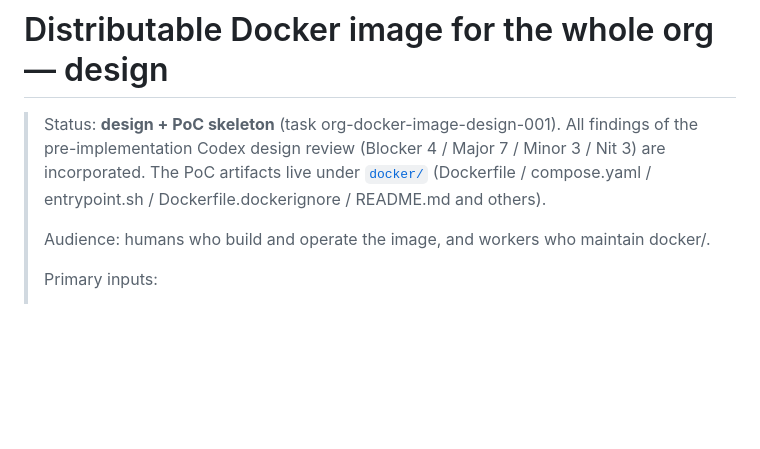
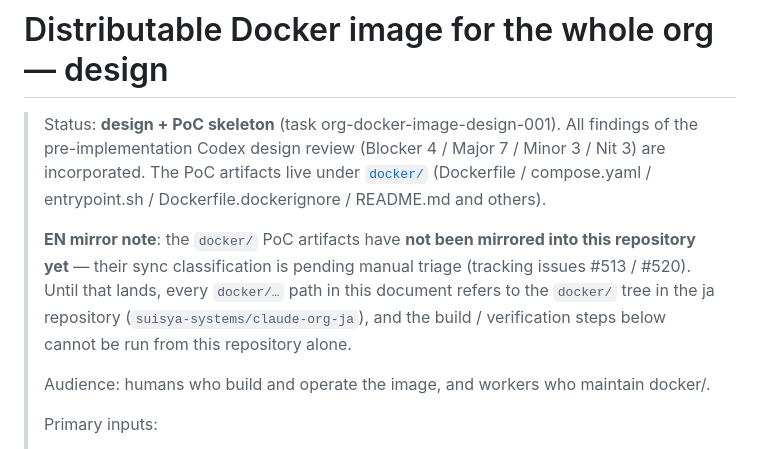
Before and after one commit to suisya-systems/claude-org, a Markdown page: docs/design/org-docker-distribution.md, the part around the change. Rendered like a GitHub page; blank space fills up the shorter version.

Commit message:
docs: address Codex round 1 — en home repo in scan example, docker/ mirror note
- work-discovery SKILL.md: the 1b scan example now uses this repo's home
  slug (suisya-systems/claude-org) instead of the ja slug, matching what
  the resolver actually returns here
- org-docker-distribution.md: add an EN mirror note that the docker/ PoC
  artifacts are not mirrored yet (pending #513/#520 triage) and the
  docker/ paths refer to the ja repository

Refs #513 #519 #520

Co-Authored-By: Claude Fable 5 <noreply@anthropic.com>

```diff
--- a/docs/design/org-docker-distribution.md
+++ b/docs/design/org-docker-distribution.md
@@ -1,6 +1,8 @@
 # Distributable Docker image for the whole org — design
 
 > Status: **design + PoC skeleton** (task org-docker-image-design-001). All findings of the pre-implementation Codex design review (Blocker 4 / Major 7 / Minor 3 / Nit 3) are incorporated. The PoC artifacts live under [`docker/`](../../docker/) (Dockerfile / compose.yaml / entrypoint.sh / Dockerfile.dockerignore / README.md and others).
+>
+> **EN mirror note**: the `docker/` PoC artifacts have **not been mirrored into this repository yet** — their sync classification is pending manual triage (tracking issues #513 / #520). Until that lands, every `docker/…` path in this document refers to the `docker/` tree in the ja repository (`suisya-systems/claude-org-ja`), and the build / verification steps below cannot be run from this repository alone.
 >
 > Audience: humans who build and operate the image, and workers who maintain docker/.
 >
```
Also changed, not shown: 1 other file.
